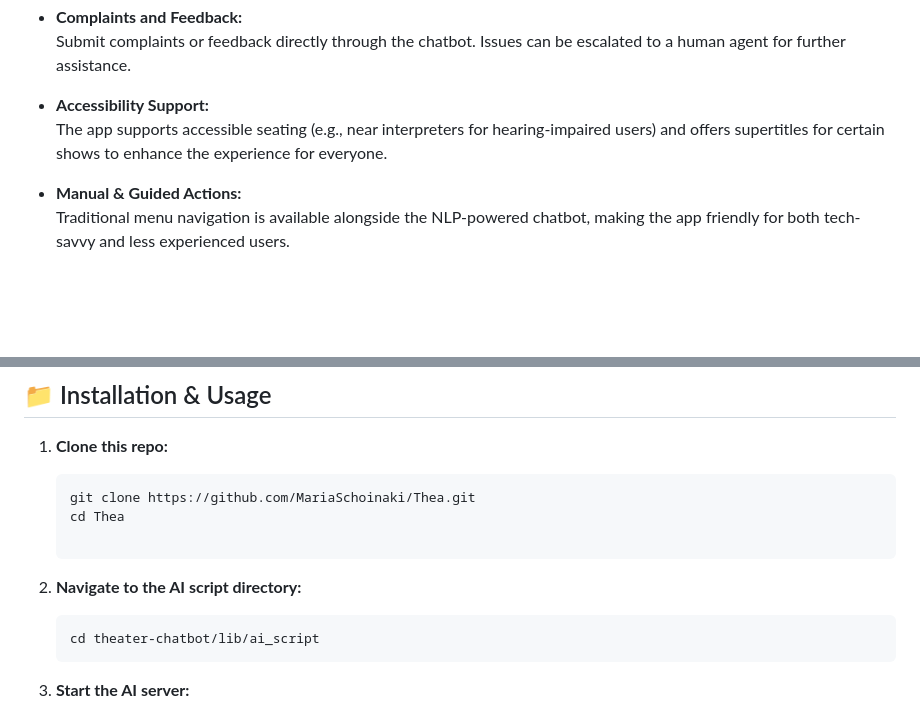
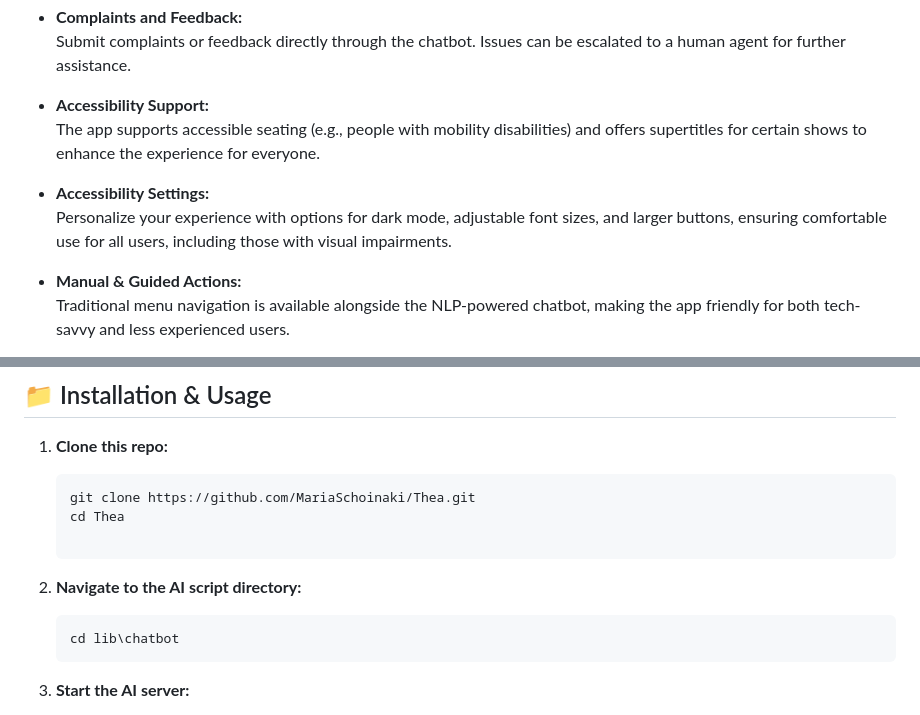
Before and after one commit to MariaSchoinaki/Thea, a Markdown page: README.md, 2 parts joined by grey strips. Drawn GitHub-style; blank space fills up the shorter version.

````diff
--- a/README.md
+++ b/README.md
@@ -25,7 +25,10 @@ The app prioritizes accessibility for both tech-savvy and elderly users, integra
   Submit complaints or feedback directly through the chatbot. Issues can be escalated to a human agent for further assistance.
 
 - **Accessibility Support:**
-  The app supports accessible seating (e.g., near interpreters for hearing-impaired users) and offers supertitles for certain shows to enhance the experience for everyone.
+  The app supports accessible seating (e.g., people with mobility disabilities) and offers supertitles for certain shows to enhance the experience for everyone.
+
+- **Accessibility Settings:**
+  Personalize your experience with options for dark mode, adjustable font sizes, and larger buttons, ensuring comfortable use for all users, including those with visual impairments.
 
 - **Manual & Guided Actions:**
   Traditional menu navigation is available alongside the NLP-powered chatbot, making the app friendly for both tech-savvy and less experienced users.
@@ -101,7 +104,7 @@ See [Paper Prototypes](https://drive.google.com/drive/folders/1xF2_Uc2FPMEayIRCF
 
 2. **Navigate to the AI script directory:**
    ```bash
-   cd theater-chatbot/lib/ai_script
+   cd lib\chatbot
    ```
 
 3. **Start the AI server:**
````
